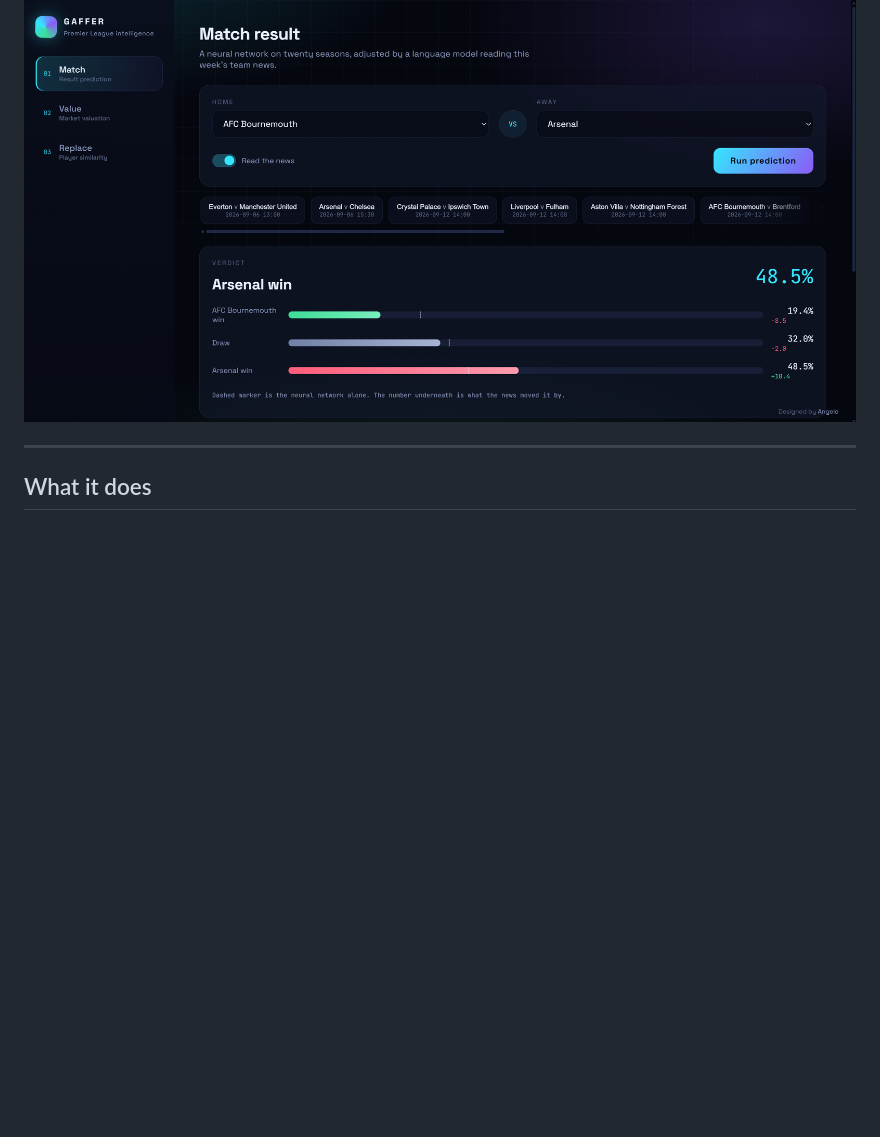
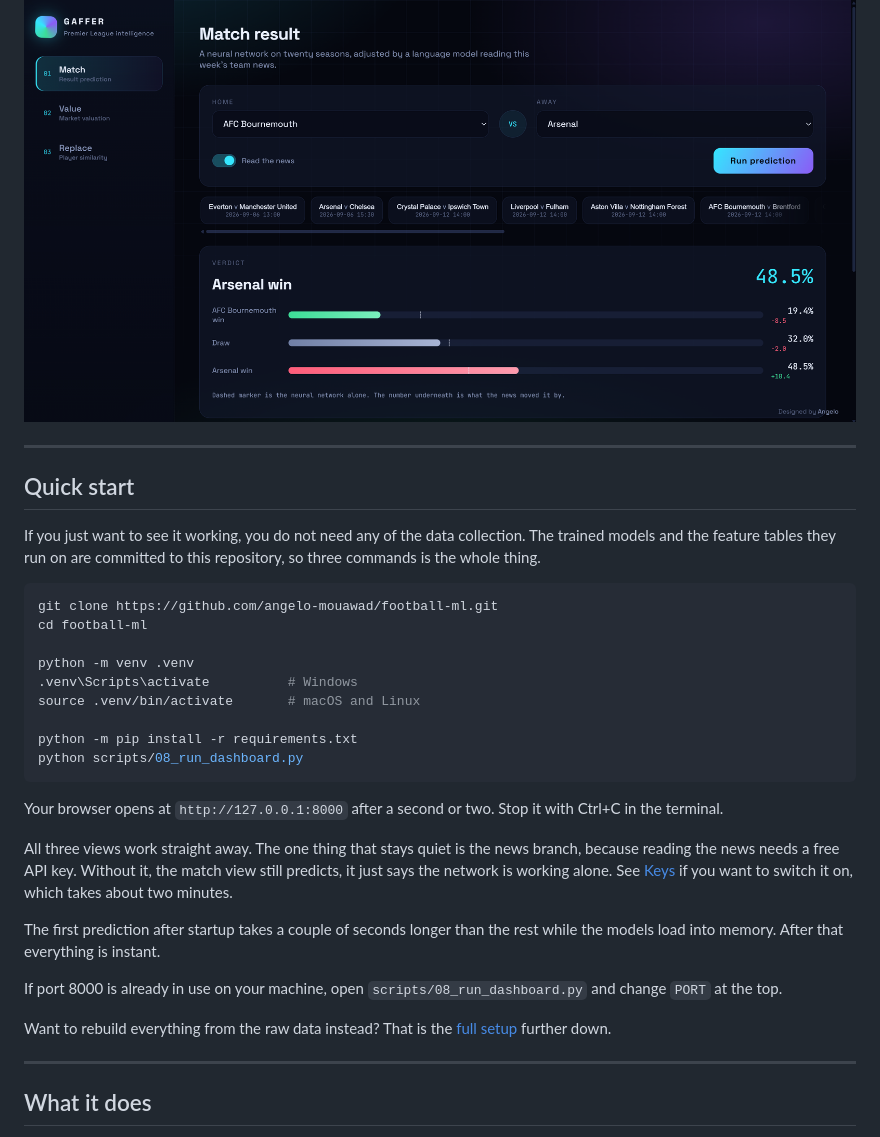
Before and after one commit to angelo-mouawad/football-prediction-project, a Markdown page: README.md, the part around one of its changes. Drawn GitHub-style; blank space fills up the shorter version.

````diff
--- a/README.md
+++ b/README.md
@@ -10,6 +10,43 @@ notebooks contain a result where the first version scored better and was wrong,
 and finding that out is documented in the code rather than hidden.
 
 ![Dashboard](docs/dashboard.png)
+
+---
+
+## Quick start
+
+If you just want to see it working, you do not need any of the data collection.
+The trained models and the feature tables they run on are committed to this
+repository, so three commands is the whole thing.
+
+```bash
+git clone https://github.com/angelo-mouawad/football-ml.git
+cd football-ml
+
+python -m venv .venv
+.venv\Scripts\activate          # Windows
+source .venv/bin/activate       # macOS and Linux
+
+python -m pip install -r requirements.txt
+python scripts/08_run_dashboard.py
+```
+
+Your browser opens at `http://127.0.0.1:8000` after a second or two. Stop it with
+Ctrl+C in the terminal.
+
+All three views work straight away. The one thing that stays quiet is the news
+branch, because reading the news needs a free API key. Without it, the match view
+still predicts, it just says the network is working alone. See
+[Keys](#2-keys) if you want to switch it on, which takes about two minutes.
+
+The first prediction after startup takes a couple of seconds longer than the rest
+while the models load into memory. After that everything is instant.
+
+If port 8000 is already in use on your machine, open `scripts/08_run_dashboard.py`
+and change `PORT` at the top.
+
+Want to rebuild everything from the raw data instead? That is the
+[full setup](#setup) further down.
 
 ---
 
````
Also changed, not shown: other parts of README.md (+59 -6 lines).
